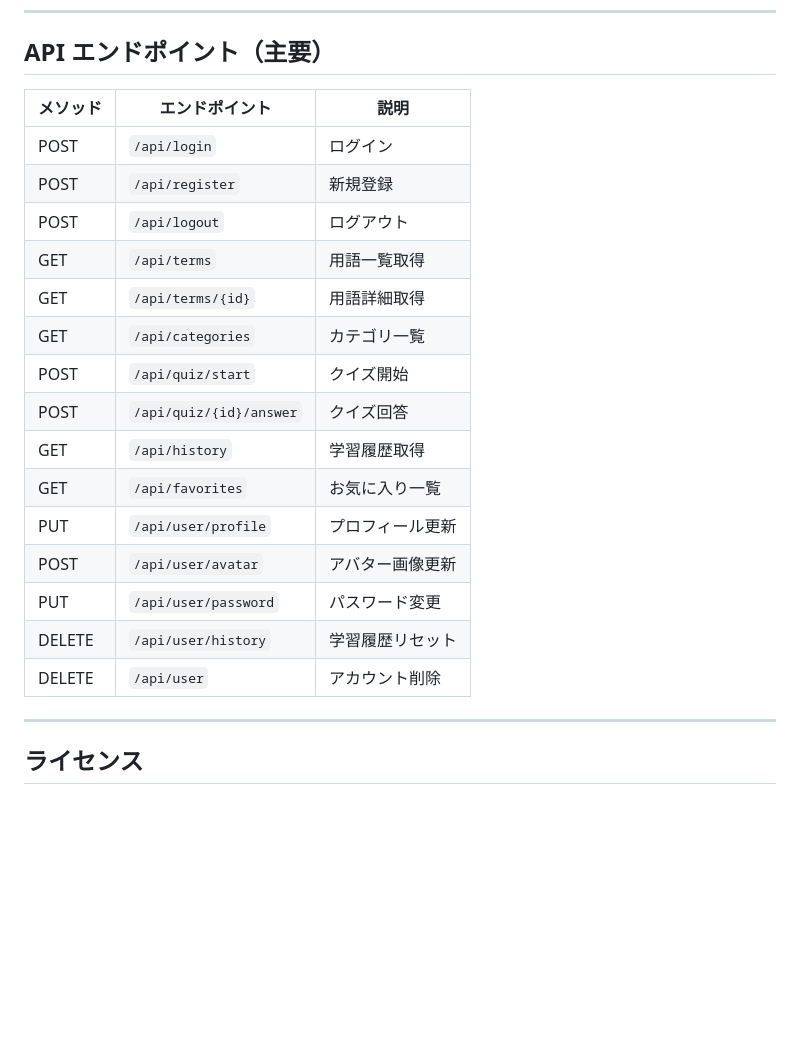
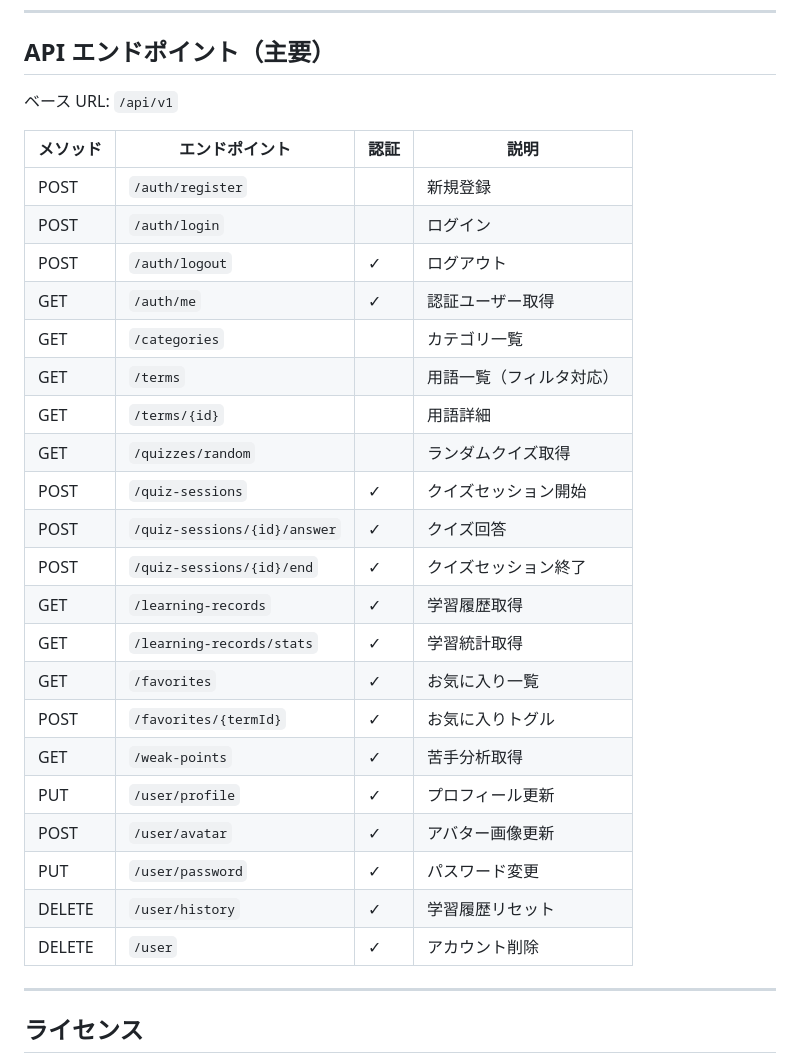
Before and after one commit to my-0709/it-learning-hub, a Markdown page: README.md, the part around one of its changes. Drawn GitHub-style; blank space fills up the shorter version.

Commit message:
docs: README にバックエンドアーキテクチャとディレクトリ構成を追記
- Controller → Service → Repository の3層構造を図解で説明
- 各層の責務をテーブルで整理
- ディレクトリ構成に Services/ と Repositories/ を追加
- API エンドポイントを実際のパス（/api/v1/...）に修正し認証要否を追加

Co-Authored-By: Claude Sonnet 4.6 <noreply@anthropic.com>

```diff
--- a/README.md
+++ b/README.md
@@ -256,23 +287,31 @@ it-learning-hub/
 
 ## API エンドポイント（主要）
 
-| メソッド | エンドポイント          | 説明             |
-| -------- | ----------------------- | ---------------- |
-| POST     | `/api/login`            | ログイン         |
-| POST     | `/api/register`         | 新規登録         |
-| POST     | `/api/logout`           | ログアウト       |
-| GET      | `/api/terms`            | 用語一覧取得     |
-| GET      | `/api/terms/{id}`       | 用語詳細取得     |
-| GET      | `/api/categories`       | カテゴリ一覧     |
-| POST     | `/api/quiz/start`       | クイズ開始       |
-| POST     | `/api/quiz/{id}/answer` | クイズ回答       |
-| GET      | `/api/history`          | 学習履歴取得     |
-| GET      | `/api/favorites`        | お気に入り一覧   |
-| PUT      | `/api/user/profile`     | プロフィール更新 |
-| POST     | `/api/user/avatar`      | アバター画像更新 |
-| PUT      | `/api/user/password`    | パスワード変更   |
-| DELETE   | `/api/user/history`     | 学習履歴リセット |
-| DELETE   | `/api/user`             | アカウント削除   |
+ベース URL: `/api/v1`
+
+| メソッド | エンドポイント                        | 認証 | 説明             |
+| -------- | ------------------------------------- | ---- | ---------------- |
+| POST     | `/auth/register`                      |      | 新規登録         |
+| POST     | `/auth/login`                         |      | ログイン         |
+| POST     | `/auth/logout`                        | ✓    | ログアウト       |
+| GET      | `/auth/me`                            | ✓    | 認証ユーザー取得 |
+| GET      | `/categories`                         |      | カテゴリ一覧     |
+| GET      | `/terms`                              |      | 用語一覧（フィルタ対応）|
+| GET      | `/terms/{id}`                         |      | 用語詳細         |
+| GET      | `/quizzes/random`                     |      | ランダムクイズ取得|
+| POST     | `/quiz-sessions`                      | ✓    | クイズセッション開始|
+| POST     | `/quiz-sessions/{id}/answer`          | ✓    | クイズ回答       |
+| POST     | `/quiz-sessions/{id}/end`             | ✓    | クイズセッション終了|
+| GET      | `/learning-records`                   | ✓    | 学習履歴取得     |
+| GET      | `/learning-records/stats`             | ✓    | 学習統計取得     |
+| GET      | `/favorites`                          | ✓    | お気に入り一覧   |
+| POST     | `/favorites/{termId}`                 | ✓    | お気に入りトグル |
+| GET      | `/weak-points`                        | ✓    | 苦手分析取得     |
+| PUT      | `/user/profile`                       | ✓    | プロフィール更新 |
+| POST     | `/user/avatar`                        | ✓    | アバター画像更新 |
+| PUT      | `/user/password`                      | ✓    | パスワード変更   |
+| DELETE   | `/user/history`                       | ✓    | 学習履歴リセット |
+| DELETE   | `/user`                               | ✓    | アカウント削除   |
 
 ---
 
```
Also changed, not shown: other parts of README.md (+42 -11 lines).
